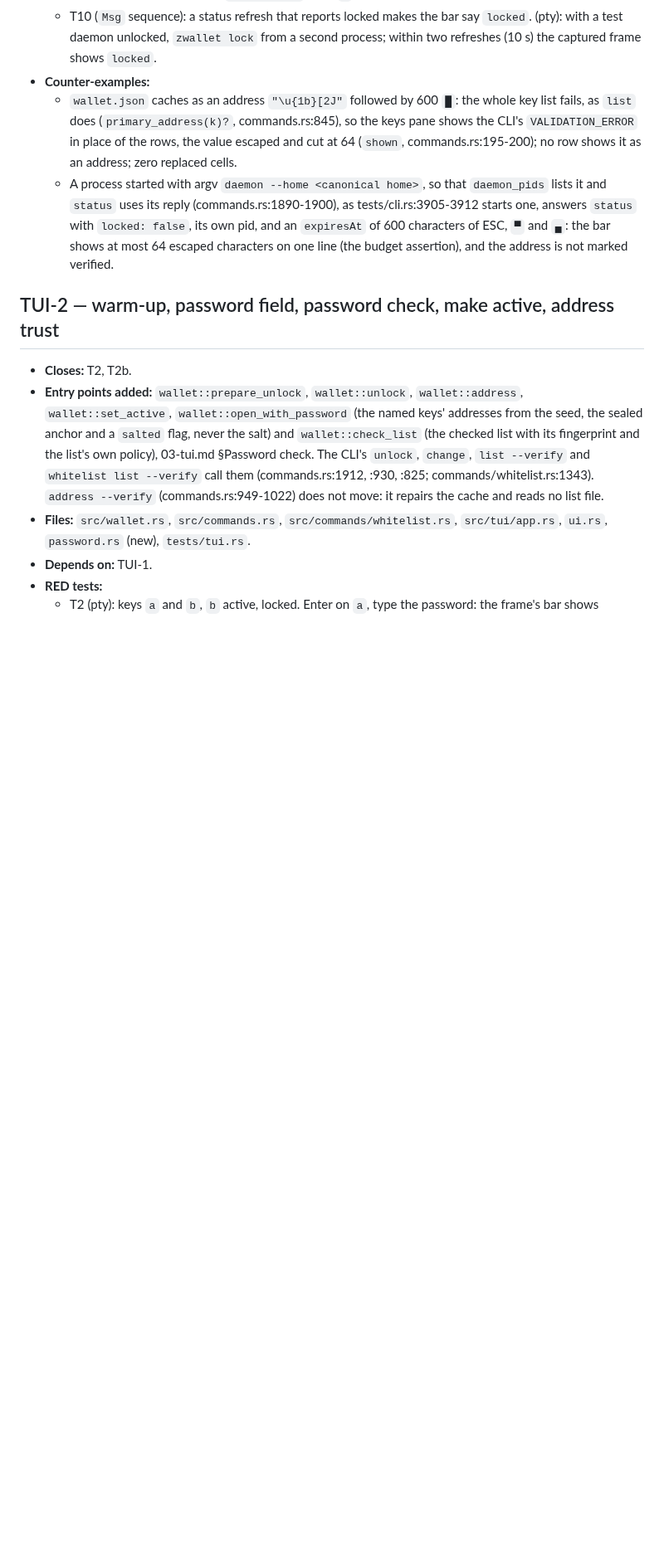
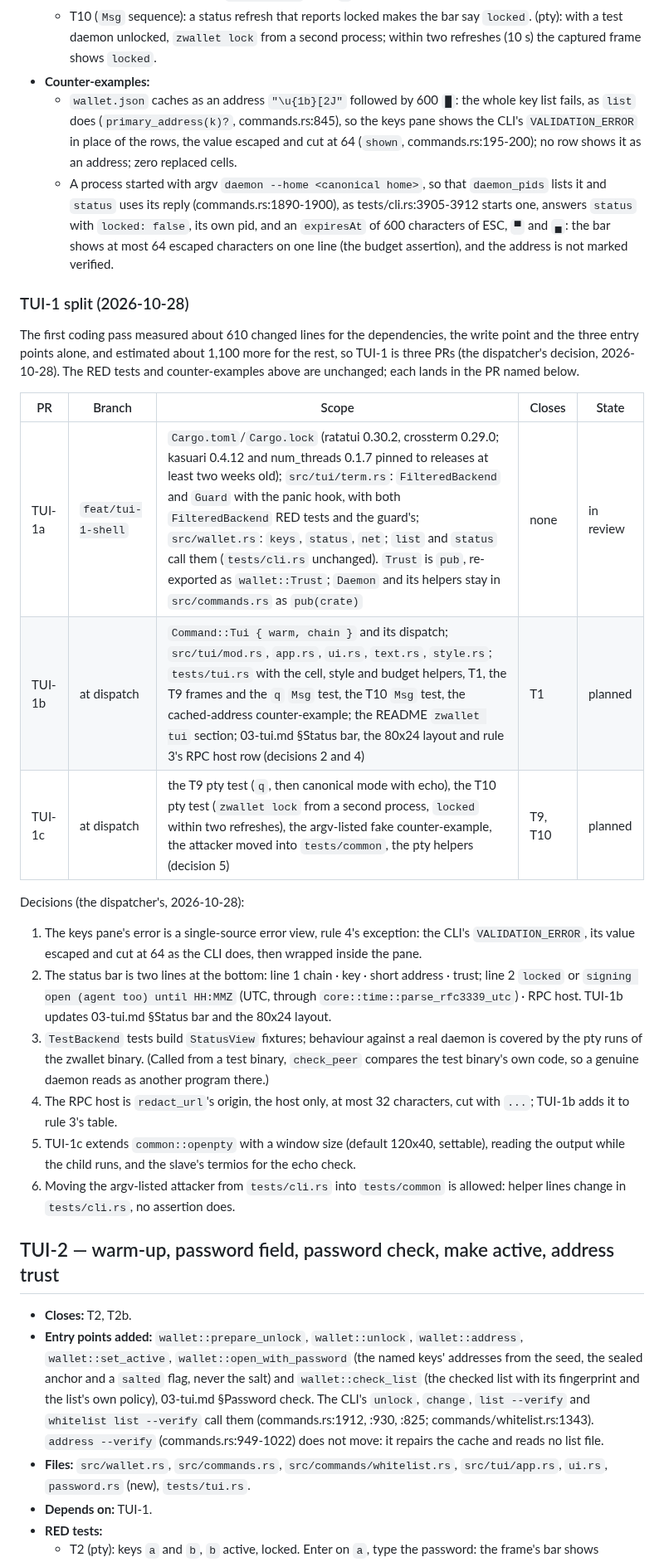
Before and after one commit to 2lab-ai/zwallet, a Markdown page: .prd/v0-2-tui/units.md, the part around one of its changes. Shown at 83% size. Rendered like a GitHub page; blank space fills up the shorter version.

```diff
--- a/.prd/v0-2-tui/units.md
+++ b/.prd/v0-2-tui/units.md
@@ -81,6 +84,37 @@ is about 800; TUI-1, TUI-3, TUI-4 and TUI-5 are estimated at it.
     answers `status` with `locked: false`, its own pid, and an `expiresAt` of 600 characters of
     ESC, `▀` and `▄`: the bar shows at most 64 escaped characters on one line (the budget
     assertion), and the address is not marked verified.
+
+### TUI-1 split (2026-10-28)
+
+The first coding pass measured about 610 changed lines for the dependencies, the write point and
+the three entry points alone, and estimated about 1,100 more for the rest, so TUI-1 is three PRs
+(the dispatcher's decision, 2026-10-28). The RED tests and counter-examples above are unchanged;
+each lands in the PR named below.
+
+| PR | Branch | Scope | Closes | State |
+|---|---|---|---|---|
+| TUI-1a | `feat/tui-1-shell` | `Cargo.toml`/`Cargo.lock` (ratatui 0.30.2, crossterm 0.29.0; kasuari 0.4.12 and num_threads 0.1.7 pinned to releases at least two weeks old); `src/tui/term.rs`: `FilteredBackend` and `Guard` with the panic hook, with both `FilteredBackend` RED tests and the guard's; `src/wallet.rs`: `keys`, `status`, `net`; `list` and `status` call them (`tests/cli.rs` unchanged). `Trust` is `pub`, re-exported as `wallet::Trust`; `Daemon` and its helpers stay in `src/commands.rs` as `pub(crate)` | none | in review |
+| TUI-1b | at dispatch | `Command::Tui { warm, chain }` and its dispatch; `src/tui/mod.rs`, `app.rs`, `ui.rs`, `text.rs`, `style.rs`; `tests/tui.rs` with the cell, style and budget helpers, T1, the T9 frames and the `q` `Msg` test, the T10 `Msg` test, the cached-address counter-example; the README `zwallet tui` section; 03-tui.md §Status bar, the 80x24 layout and rule 3's RPC host row (decisions 2 and 4) | T1 | planned |
+| TUI-1c | at dispatch | the T9 pty test (`q`, then canonical mode with echo), the T10 pty test (`zwallet lock` from a second process, `locked` within two refreshes), the argv-listed fake counter-example, the attacker moved into `tests/common`, the pty helpers (decision 5) | T9, T10 | planned |
+
+Decisions (the dispatcher's, 2026-10-28):
+1. The keys pane's error is a single-source error view, rule 4's exception: the CLI's
+   `VALIDATION_ERROR`, its value escaped and cut at 64 as the CLI does, then wrapped inside the
+   pane.
+2. The status bar is two lines at the bottom: line 1 chain · key · short address · trust; line 2
+   `locked` or `signing open (agent too) until HH:MMZ` (UTC, through
+   `core::time::parse_rfc3339_utc`) · RPC host. TUI-1b updates 03-tui.md §Status bar and the
+   80x24 layout.
+3. `TestBackend` tests build `StatusView` fixtures; behaviour against a real daemon is covered by
+   the pty runs of the zwallet binary. (Called from a test binary, `check_peer` compares the
+   test binary's own code, so a genuine daemon reads as another program there.)
+4. The RPC host is `redact_url`'s origin, the host only, at most 32 characters, cut with `...`;
+   TUI-1b adds it to rule 3's table.
+5. TUI-1c extends `common::openpty` with a window size (default 120x40, settable), reading the
+   output while the child runs, and the slave's termios for the echo check.
+6. Moving the argv-listed attacker from `tests/cli.rs` into `tests/common` is allowed: helper
+   lines change in `tests/cli.rs`, no assertion does.
 
 ## TUI-2 — warm-up, password field, password check, make active, address trust
 
```
Also changed, not shown: other parts of .prd/v0-2-tui/units.md (+8 -5 lines), .prd/v0-2-tui/loop.md (+10 -8 lines).
